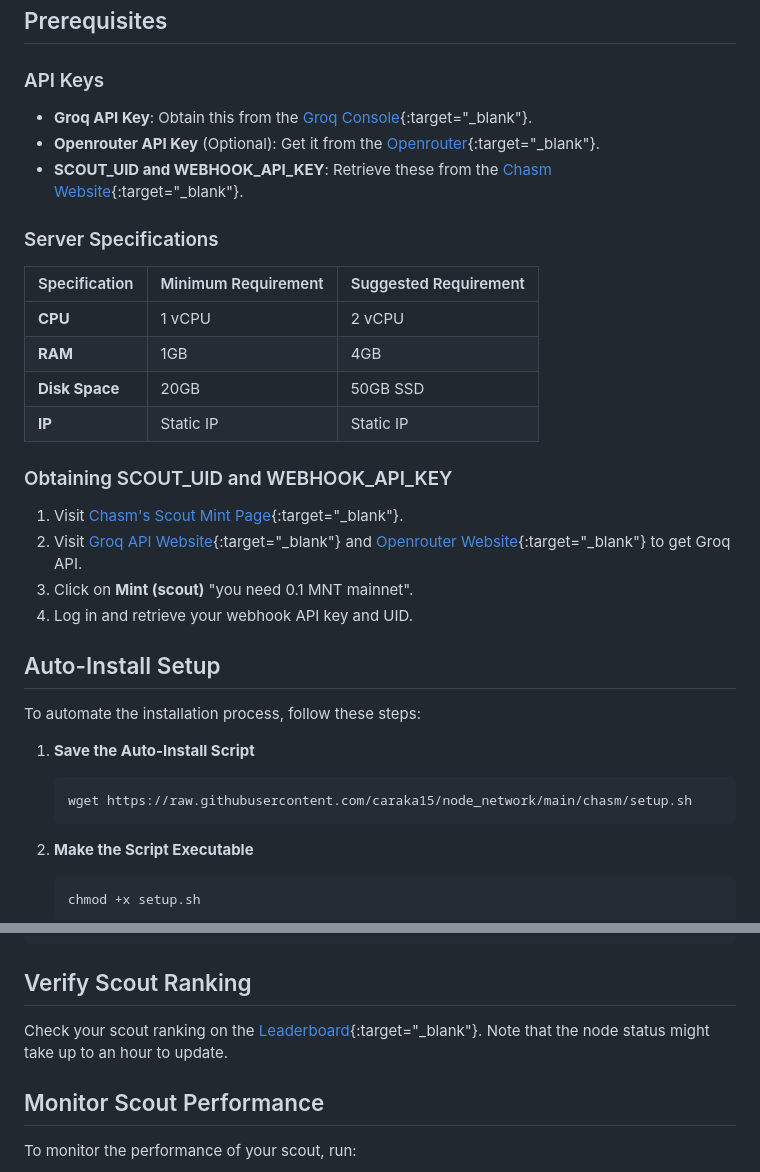
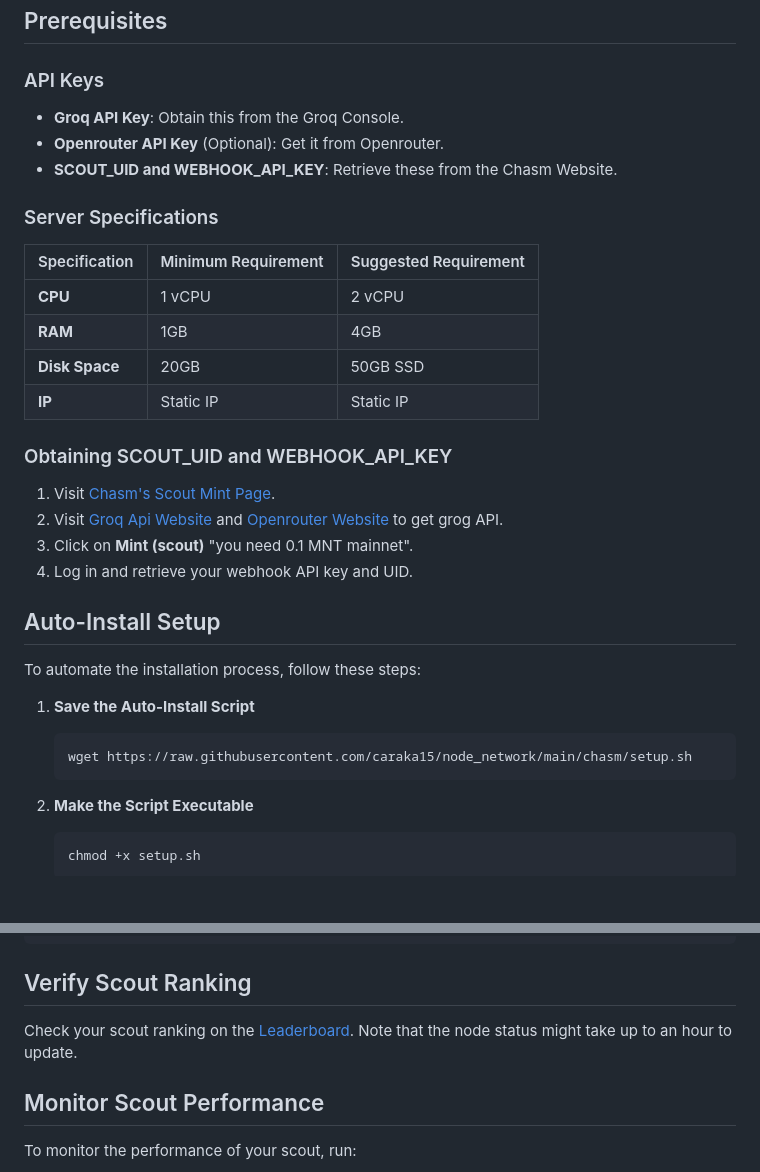
Before and after one commit to caraka15/node_network, a Markdown page: guide/chasm.md, 2 parts joined by grey strips. GitHub-like rendering; blank space fills up the shorter version.

Commit message:
add chasm node

````diff
--- a/guide/chasm.md
+++ b/guide/chasm.md
@@ -10,9 +10,9 @@ Inference Scout runs inference tasks provided by Chasm's Orchestrator, enabling
 
 ### API Keys
 
-- **Groq API Key**: Obtain this from the [Groq Console](https://console.groq.com/keys){:target="\_blank"}.
-- **Openrouter API Key** (Optional): Get it from the [Openrouter](https://openrouter.ai/settings/keys){:target="\_blank"}.
-- **SCOUT_UID and WEBHOOK_API_KEY**: Retrieve these from the [Chasm Website](https://scout.chasm.net/private-mint){:target="\_blank"}.
+- **Groq API Key**: Obtain this from the Groq Console.
+- **Openrouter API Key** (Optional): Get it from Openrouter.
+- **SCOUT_UID and WEBHOOK_API_KEY**: Retrieve these from the Chasm Website.
 
 ### Server Specifications
 
@@ -50,8 +50,8 @@ Inference Scout runs inference tasks provided by Chasm's Orchestrator, enabling
 
 ### Obtaining SCOUT_UID and WEBHOOK_API_KEY
 
-1. Visit [Chasm's Scout Mint Page](https://scout.chasm.net/private-mint){:target="\_blank"}.
-2. Visit [Groq API Website](https://console.groq.com/keys){:target="\_blank"} and [Openrouter Website](https://openrouter.ai/settings/keys){:target="\_blank"} to get Groq API.
+1. Visit [Chasm's Scout Mint Page](https://scout.chasm.net/private-mint).
+2. Visit [Groq Api Website](https://console.groq.com/keys) and [Openrouter Website](https://openrouter.ai/settings/keys) to get grog API.
 3. Click on **Mint (scout)** "you need 0.1 MNT mainnet".
 4. Log in and retrieve your webhook API key and UID.
 
@@ -60,11 +60,9 @@ Inference Scout runs inference tasks provided by Chasm's Orchestrator, enabling
 To automate the installation process, follow these steps:
 
 1. **Save the Auto-Install Script**
-
    ```bash
    wget https://raw.githubusercontent.com/caraka15/node_network/main/chasm/setup.sh
    ```
-
 2. **Make the Script Executable**
 
    ```bash
@@ -98,7 +96,7 @@ docker run -d --restart=always --env-file ./.env -p 3001:3001 --name scout chasm
 
 ## Verify Scout Ranking
 
-Check your scout ranking on the [Leaderboard](https://scout.chasm.net/leaderboard?page=1){:target="\_blank"}. Note that the node status might take up to an hour to update.
+Check your scout ranking on the [Leaderboard](https://scout.chasm.net/leaderboard?page=1). Note that the node status might take up to an hour to update.
 
 ## Monitor Scout Performance
 
````
